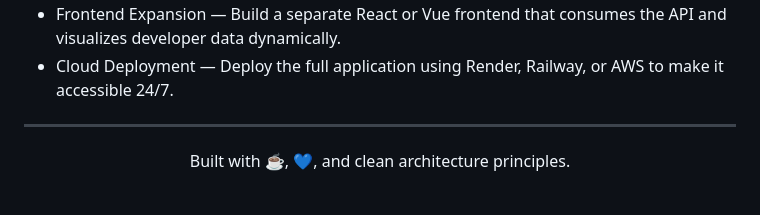
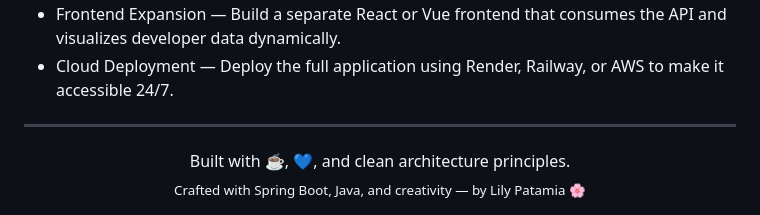
Before and after one commit to lpatamia1/DeveloperSkillAPI, a Markdown page: README.md, the part around the change. Drawn GitHub-style.

```diff
--- a/README.md
+++ b/README.md
@@ -232,4 +232,6 @@ Continuing to build, refine, and scale Developer Skill API
 
 ---
 
-<div align="center"> Built with ☕, 💙, and clean architecture principles. </div>
+<div align="center"> Built with ☕, 💙, and clean architecture principles.
+
+<sub>Crafted with Spring Boot, Java, and creativity — by Lily Patamia 🌸</sub></div>
```
